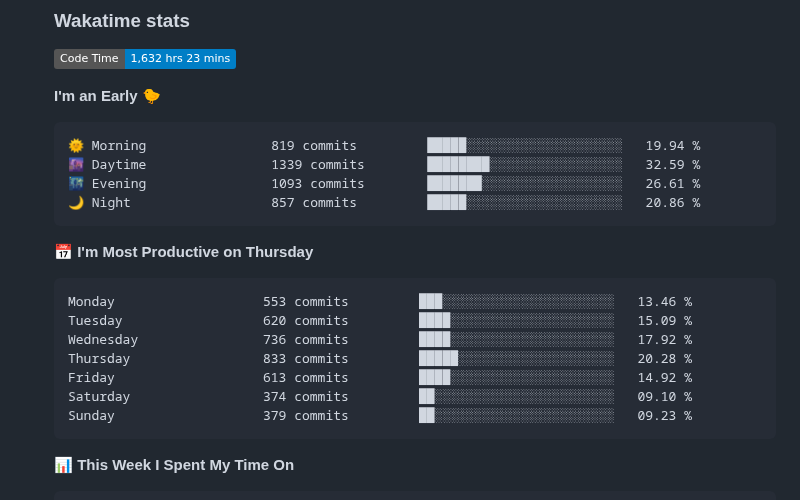
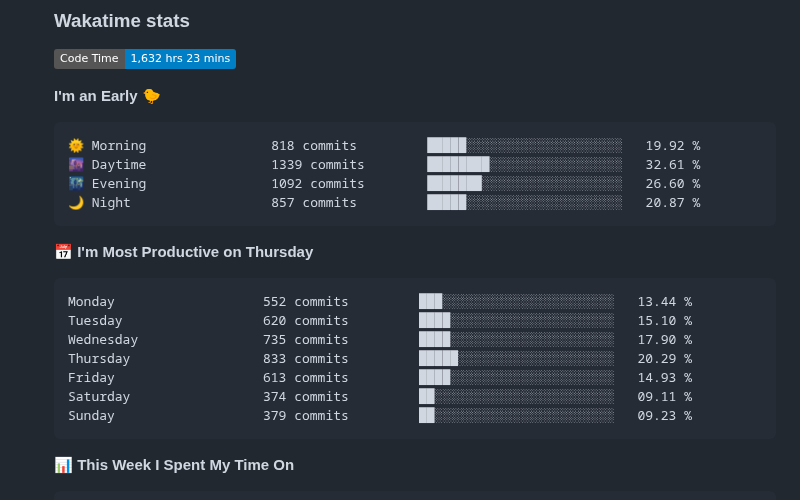
Before and after one commit to tapyu/tapyu, a Markdown page: README.md, the part around one of its changes. Rendered like a GitHub page; folded sections open; badges without logos.

Commit message:
Updated with Dev Metrics

````diff
--- a/README.md
+++ b/README.md
@@ -113,20 +113,20 @@ I work in the area of <b>GNSS signal processing</b>, and I especially focus on t
 **I'm an Early 🐤**
 
 ```text
-🌞 Morning                819 commits         █████░░░░░░░░░░░░░░░░░░░░   19.94 %
-🌆 Daytime                1339 commits        ████████░░░░░░░░░░░░░░░░░   32.59 %
-🌃 Evening                1093 commits        ███████░░░░░░░░░░░░░░░░░░   26.61 %
-🌙 Night                  857 commits         █████░░░░░░░░░░░░░░░░░░░░   20.86 %
+🌞 Morning                818 commits         █████░░░░░░░░░░░░░░░░░░░░   19.92 %
+🌆 Daytime                1339 commits        ████████░░░░░░░░░░░░░░░░░   32.61 %
+🌃 Evening                1092 commits        ███████░░░░░░░░░░░░░░░░░░   26.60 %
+🌙 Night                  857 commits         █████░░░░░░░░░░░░░░░░░░░░   20.87 %
 ```
 📅 **I'm Most Productive on Thursday**
 
 ```text
-Monday                   553 commits         ███░░░░░░░░░░░░░░░░░░░░░░   13.46 %
-Tuesday                  620 commits         ████░░░░░░░░░░░░░░░░░░░░░   15.09 %
-Wednesday                736 commits         ████░░░░░░░░░░░░░░░░░░░░░   17.92 %
-Thursday                 833 commits         █████░░░░░░░░░░░░░░░░░░░░   20.28 %
-Friday                   613 commits         ████░░░░░░░░░░░░░░░░░░░░░   14.92 %
-Saturday                 374 commits         ██░░░░░░░░░░░░░░░░░░░░░░░   09.10 %
+Monday                   552 commits         ███░░░░░░░░░░░░░░░░░░░░░░   13.44 %
+Tuesday                  620 commits         ████░░░░░░░░░░░░░░░░░░░░░   15.10 %
+Wednesday                735 commits         ████░░░░░░░░░░░░░░░░░░░░░   17.90 %
+Thursday                 833 commits         █████░░░░░░░░░░░░░░░░░░░░   20.29 %
+Friday                   613 commits         ████░░░░░░░░░░░░░░░░░░░░░   14.93 %
+Saturday                 374 commits         ██░░░░░░░░░░░░░░░░░░░░░░░   09.11 %
 Sunday                   379 commits         ██░░░░░░░░░░░░░░░░░░░░░░░   09.23 %
 ```
 
````
Also changed, not shown: other parts of README.md (+1 -1 lines).
